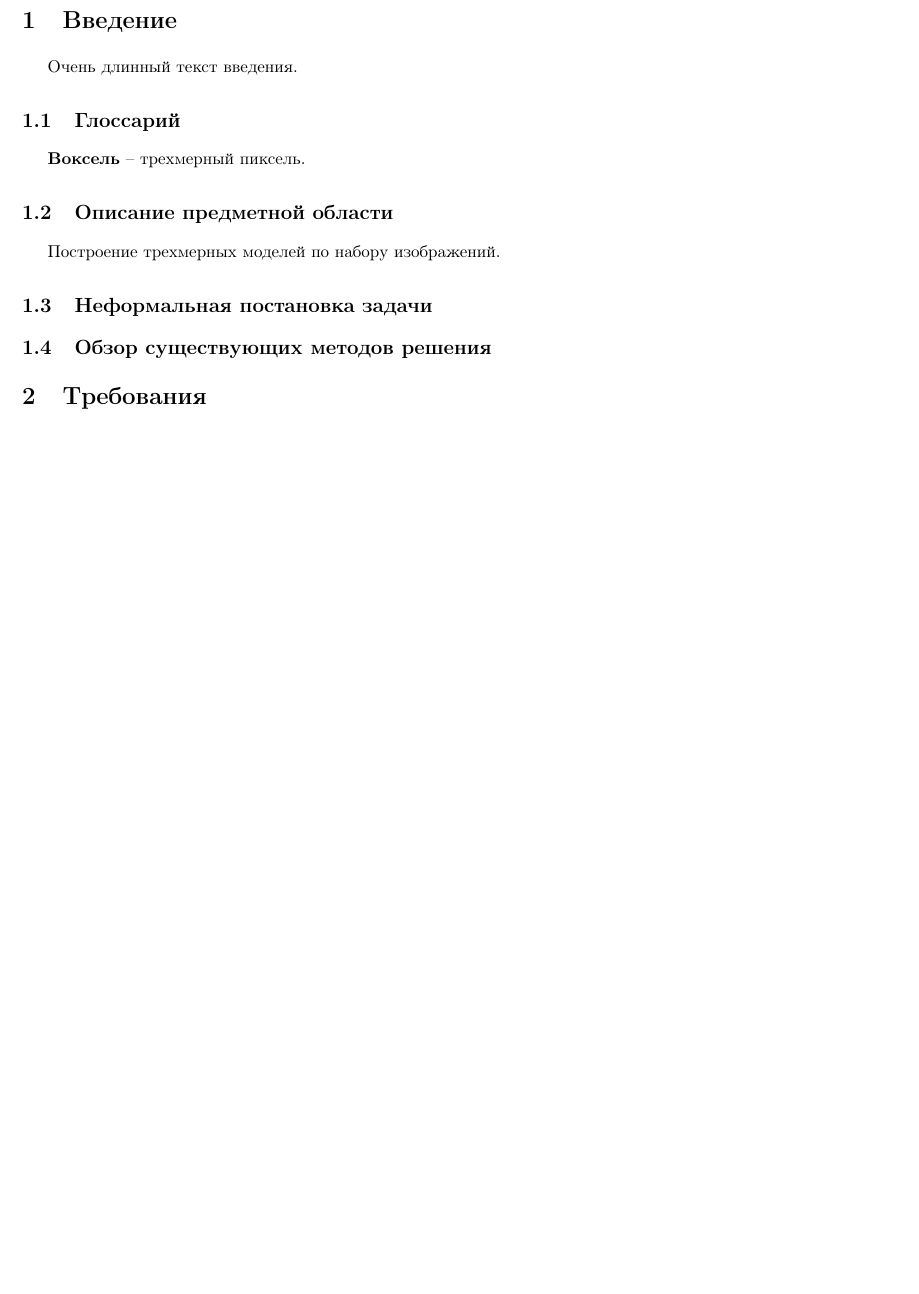
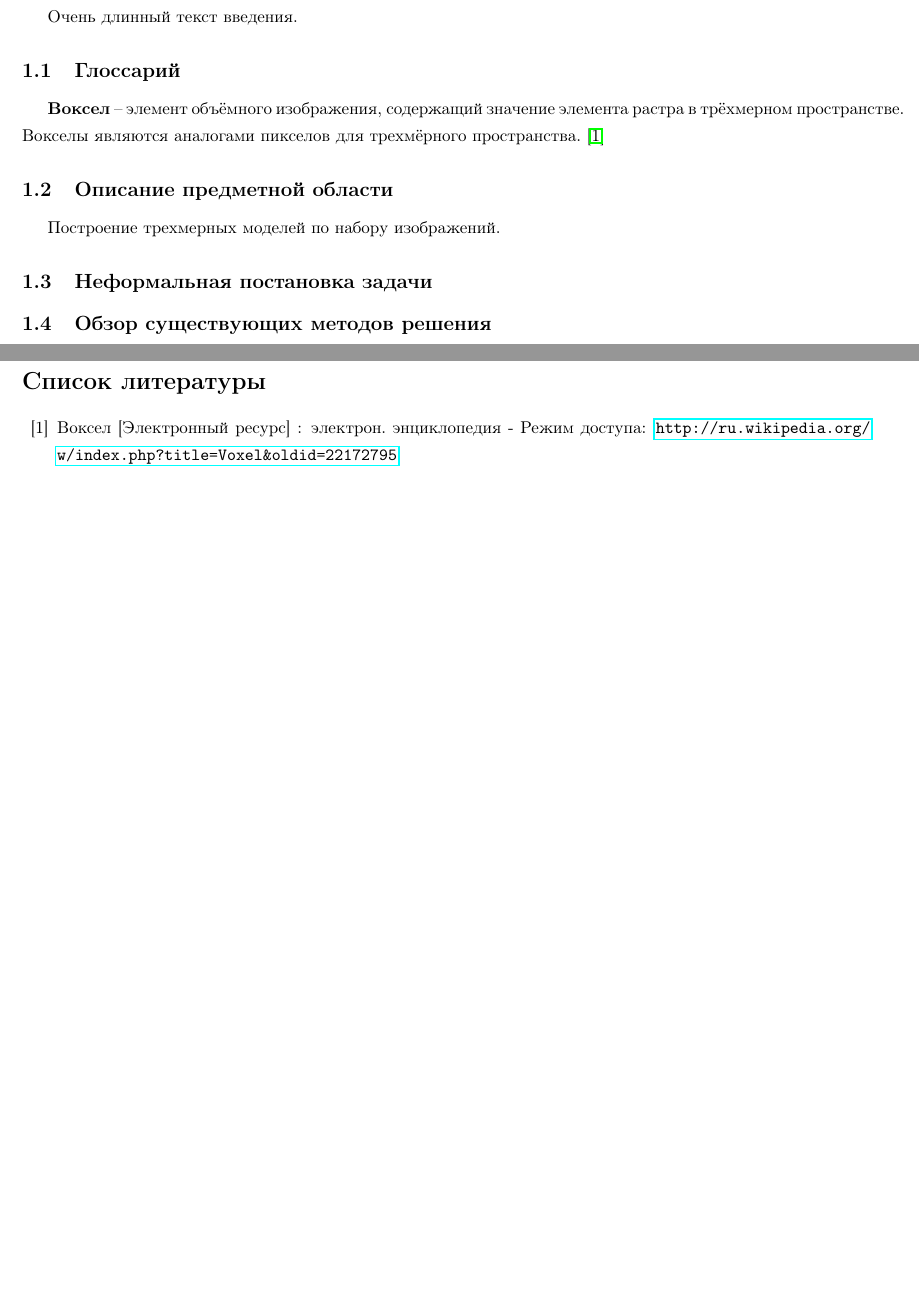
Before and after one commit to lifchicker/diploma, a LaTeX document (258_Antonov_PP.tex, which reads 258_Antonov_PP_bibliography.tex, 258_Antonov_PP_introduction.tex): part of page 3 of 3 before the commit and two parts of pages 3 and 4 of 4 after it, the two joined at a grey line, cut at the place of the change, the shorter picture padded with empty space. Compiled offline with pdfLaTeX.

Commit message:
Bibliography, url. Refs in text.

```diff
--- a/258_Antonov_PP.tex
+++ b/258_Antonov_PP.tex
@@ -14,6 +14,7 @@
 \usepackage{ulem}
 \usepackage{indentfirst}
 \setcounter{tocdepth}{3}
+\usepackage{hyperref} % для url'ов
 
 % выставляем параметры страниц
 \usepackage{geometry}
@@ -110,7 +111,8 @@
 
 \newpage
 
-\input{introduction}
-\input{specification}
+\input{258_Antonov_PP_introduction}
+\input{258_Antonov_PP_specification}
+\include{258_Antonov_PP_bibliography}
 
 \end{document} % конец документа
--- /dev/null
+++ b/258_Antonov_PP_bibliography.tex
@@ -0,0 +1,7 @@
+\renewcommand{\refname}{Список литературы}
+\begin{thebibliography}{99}
+
+	\bibitem{wiki_voxel}
+		Воксел [Электронный ресурс] : электрон. энциклопедия - Режим доступа: \url{http://ru.wikipedia.org/w/index.php?title=Voxel&oldid=22172795}
+
+\end{thebibliography}
--- a/introduction.tex
+++ b/258_Antonov_PP_introduction.tex
@@ -2,7 +2,7 @@
 Очень длинный текст введения.
 
 \subsection{Глоссарий}
-\textbf{Воксель} -- трехмерный пиксель.
+\textbf{Воксел} -- элемент объёмного изображения, содержащий значение элемента растра в трёхмерном пространстве. Вокселы являются аналогами пикселов для трехмёрного пространства.~\cite{wiki_voxel}
 
 \subsection{Описание предметной области}
 Построение трехмерных моделей по набору изображений.
```
Also changed, not shown: 258_Antonov_PP_specification.tex (renamed from specification.tex).
